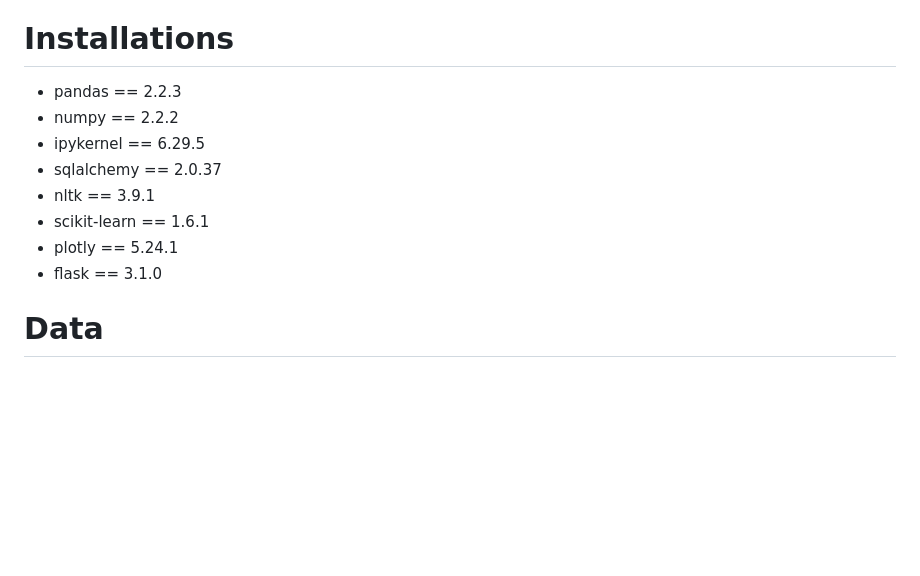
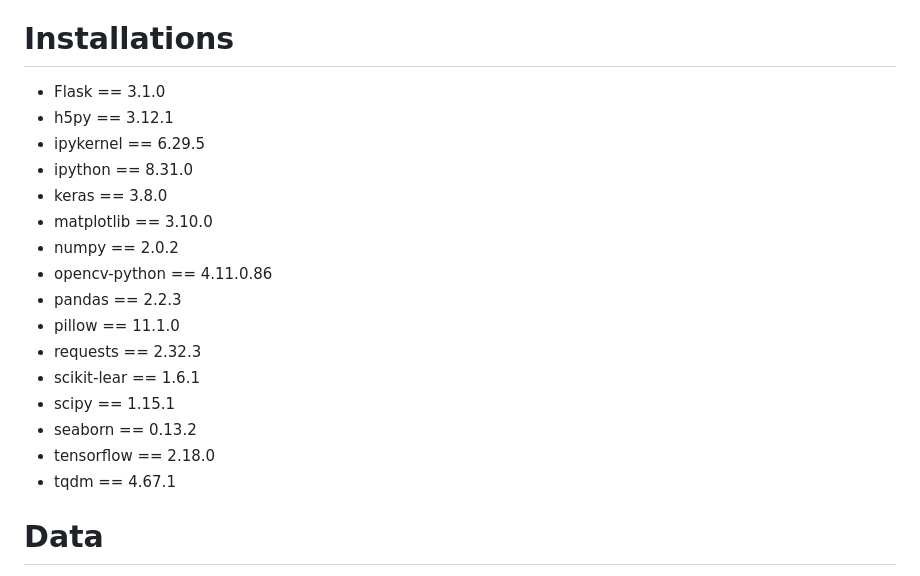
Before and after one commit to data-ml-wizzi/UDACITY_dog_breed_classifier, a Markdown page: README.md, the part around the change. Rendered like a GitHub page; blank space fills up the shorter version.

Commit message:
READEME >> installations done

```diff
--- a/README.md
+++ b/README.md
@@ -30,14 +30,22 @@ Furthermore a Flask App was build as an Front End for the Users. Here they can U
 # Installations <a name="installations"></a>
 
 <ul>
+    <li>Flask           == 3.1.0
+    <li>h5py            == 3.12.1
+    <li>ipykernel       == 6.29.5
+    <li>ipython         == 8.31.0
+    <li>keras           == 3.8.0
+    <li>matplotlib      == 3.10.0
+    <li>numpy           == 2.0.2
+    <li>opencv-python   == 4.11.0.86
     <li>pandas          == 2.2.3
-    <li>numpy           == 2.2.2
-    <li>ipykernel       == 6.29.5
-    <li>sqlalchemy      == 2.0.37
-    <li>nltk            == 3.9.1
-    <li>scikit-learn    == 1.6.1
-    <li>plotly          == 5.24.1
-    <li>flask           == 3.1.0
+    <li>pillow          == 11.1.0
+    <li>requests        == 2.32.3
+    <li>scikit-lear     == 1.6.1
+    <li>scipy           == 1.15.1
+    <li>seaborn         == 0.13.2
+    <li>tensorflow      == 2.18.0
+    <li>tqdm            == 4.67.1
 </ul>
 
 # Data <a name="data"></a>
```
